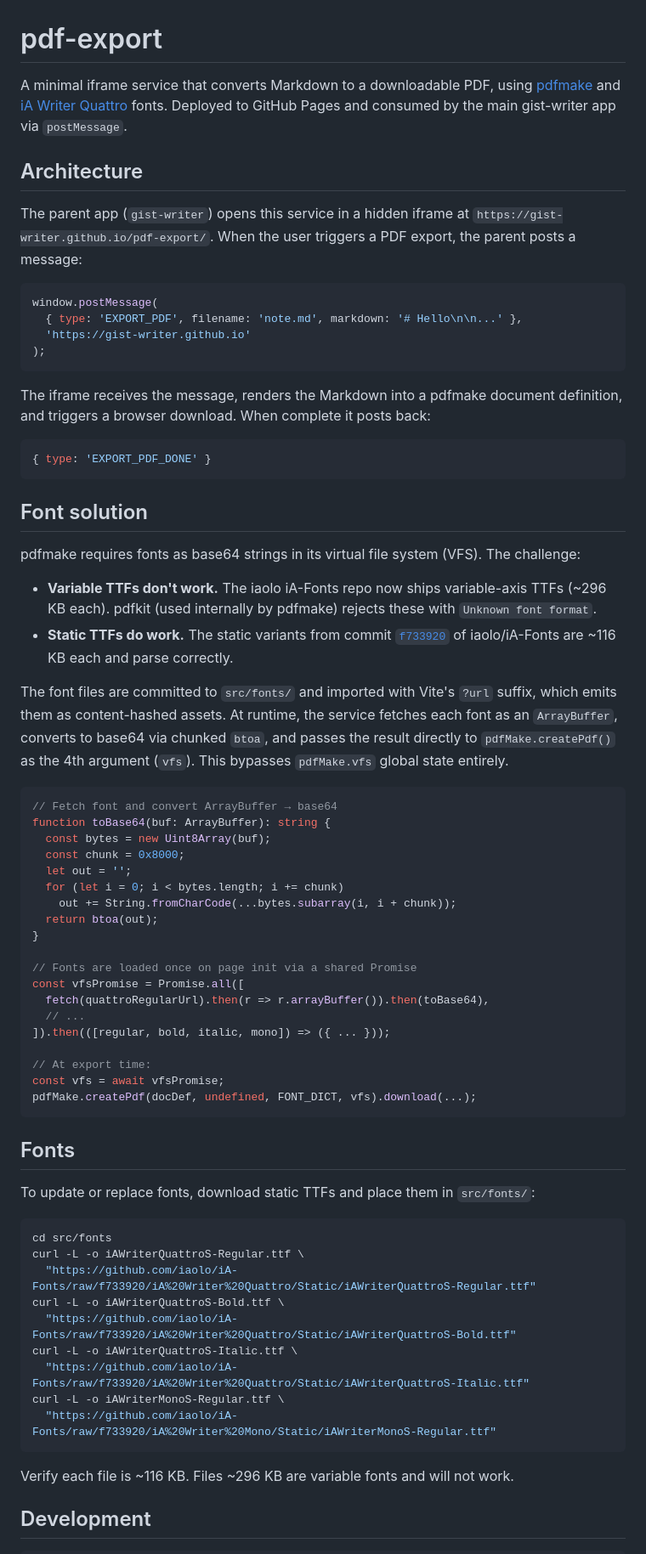
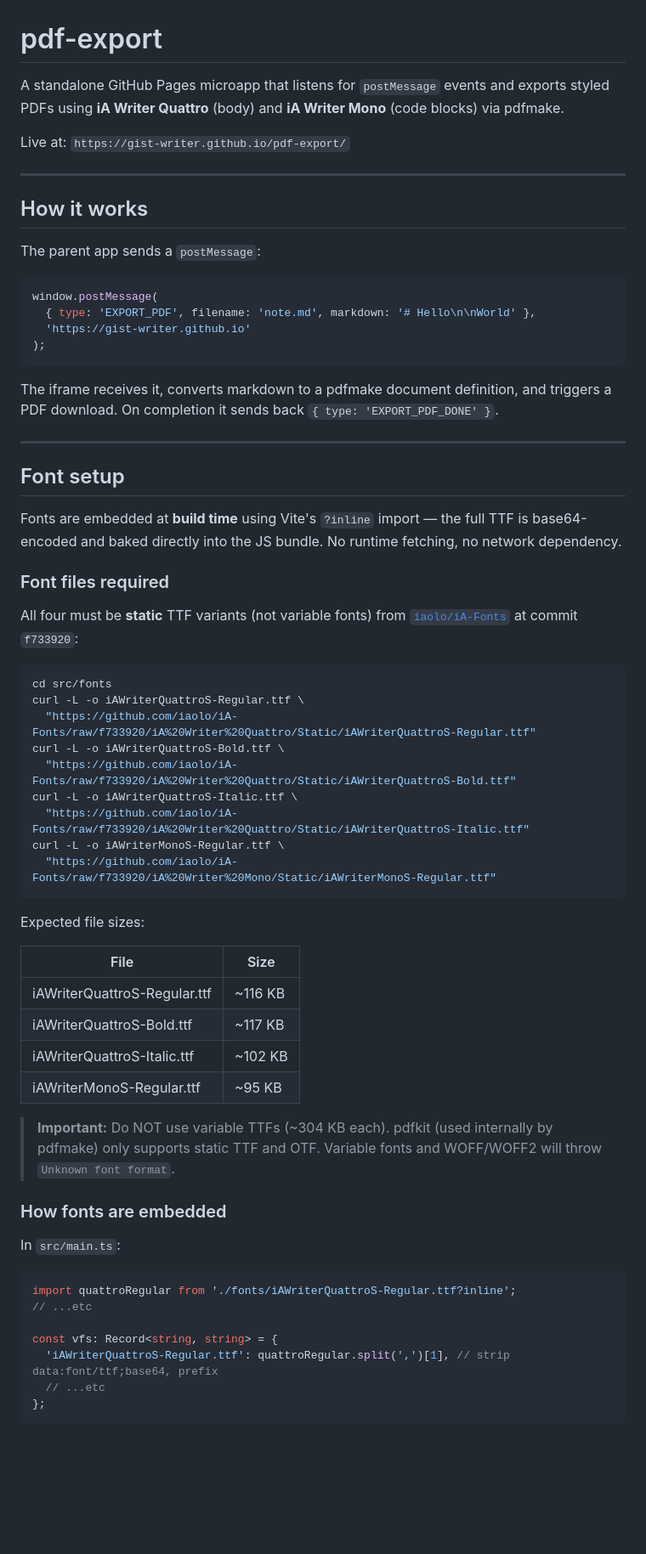
Before and after one commit to gist-writer/pdf-export, a Markdown page: README.md, the part around one of its changes. Shown at 85% size. Rendered like a GitHub page; blank space fills up the shorter version.

Commit message:
docs: rewrite README with font setup, testing, and PDF size explained

````diff
--- a/README.md
+++ b/README.md
@@ -1,58 +1,33 @@
 # pdf-export
 
-A minimal iframe service that converts Markdown to a downloadable PDF, using [pdfmake](https://pdfmake.github.io/) and [iA Writer Quattro](https://github.com/iaolo/iA-Fonts) fonts. Deployed to GitHub Pages and consumed by the main gist-writer app via `postMessage`.
+A standalone GitHub Pages microapp that listens for `postMessage` events and exports styled PDFs using **iA Writer Quattro** (body) and **iA Writer Mono** (code blocks) via pdfmake.
 
-## Architecture
+Live at: `https://gist-writer.github.io/pdf-export/`
 
-The parent app (`gist-writer`) opens this service in a hidden iframe at `https://gist-writer.github.io/pdf-export/`. When the user triggers a PDF export, the parent posts a message:
+---
+
+## How it works
+
+The parent app sends a `postMessage`:
 
 ```js
 window.postMessage(
-  { type: 'EXPORT_PDF', filename: 'note.md', markdown: '# Hello\n\n...' },
+  { type: 'EXPORT_PDF', filename: 'note.md', markdown: '# Hello\n\nWorld' },
   'https://gist-writer.github.io'
 );
 ```
 
-The iframe receives the message, renders the Markdown into a pdfmake document definition, and triggers a browser download. When complete it posts back:
+The iframe receives it, converts markdown to a pdfmake document definition, and triggers a PDF download. On completion it sends back `{ type: 'EXPORT_PDF_DONE' }`.
 
-```js
-{ type: 'EXPORT_PDF_DONE' }
-```
+---
 
-## Font solution
+## Font setup
 
-pdfmake requires fonts as base64 strings in its virtual file system (VFS). The challenge:
+Fonts are embedded at **build time** using Vite's `?inline` import — the full TTF is base64-encoded and baked directly into the JS bundle. No runtime fetching, no network dependency.
 
-- **Variable TTFs don't work.** The iaolo iA-Fonts repo now ships variable-axis TTFs (~296 KB each). pdfkit (used internally by pdfmake) rejects these with `Unknown font format`.
-- **Static TTFs do work.** The static variants from commit [`f733920`](https://github.com/iaolo/iA-Fonts/tree/f733920) of iaolo/iA-Fonts are ~116 KB each and parse correctly.
+### Font files required
 
-The font files are committed to `src/fonts/` and imported with Vite's `?url` suffix, which emits them as content-hashed assets. At runtime, the service fetches each font as an `ArrayBuffer`, converts to base64 via chunked `btoa`, and passes the result directly to `pdfMake.createPdf()` as the 4th argument (`vfs`). This bypasses `pdfMake.vfs` global state entirely.
-
-```ts
-// Fetch font and convert ArrayBuffer → base64
-function toBase64(buf: ArrayBuffer): string {
-  const bytes = new Uint8Array(buf);
-  const chunk = 0x8000;
-  let out = '';
-  for (let i = 0; i < bytes.length; i += chunk)
-    out += String.fromCharCode(...bytes.subarray(i, i + chunk));
-  return btoa(out);
-}
-
-// Fonts are loaded once on page init via a shared Promise
-const vfsPromise = Promise.all([
-  fetch(quattroRegularUrl).then(r => r.arrayBuffer()).then(toBase64),
-  // ...
-]).then(([regular, bold, italic, mono]) => ({ ... }));
-
-// At export time:
-const vfs = await vfsPromise;
-pdfMake.createPdf(docDef, undefined, FONT_DICT, vfs).download(...);
-```
-
-## Fonts
-
-To update or replace fonts, download static TTFs and place them in `src/fonts/`:
+All four must be **static** TTF variants (not variable fonts) from [`iaolo/iA-Fonts`](https://github.com/iaolo/iA-Fonts) at commit `f733920`:
 
 ```bash
 cd src/fonts
@@ -66,6 +41,28 @@ curl -L -o iAWriterMonoS-Regular.ttf \
   "https://github.com/iaolo/iA-Fonts/raw/f733920/iA%20Writer%20Mono/Static/iAWriterMonoS-Regular.ttf"
 ```
 
-Verify each file is ~116 KB. Files ~296 KB are variable fonts and will not work.
+Expected file sizes:
 
-## Development
+| File | Size |
+|------|------|
+| iAWriterQuattroS-Regular.ttf | ~116 KB |
+| iAWriterQuattroS-Bold.ttf | ~117 KB |
+| iAWriterQuattroS-Italic.ttf | ~102 KB |
+| iAWriterMonoS-Regular.ttf | ~95 KB |
+
+> **Important:** Do NOT use variable TTFs (~304 KB each). pdfkit (used internally by pdfmake) only supports static TTF and OTF. Variable fonts and WOFF/WOFF2 will throw `Unknown font format`.
+
+### How fonts are embedded
+
+In `src/main.ts`:
+
+```ts
+import quattroRegular from './fonts/iAWriterQuattroS-Regular.ttf?inline';
+// ...etc
+
+const vfs: Record<string, string> = {
+  'iAWriterQuattroS-Regular.ttf': quattroRegular.split(',')[1], // strip data:font/ttf;base64, prefix
+  // ...etc
+};
+```
+
````
Also changed, not shown: other parts of README.md (+62 -18 lines).
